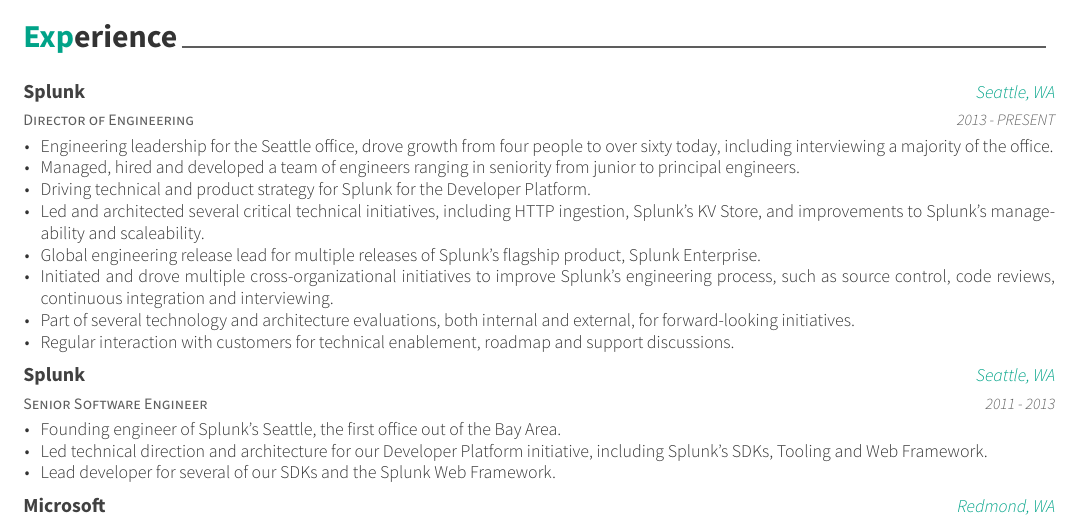
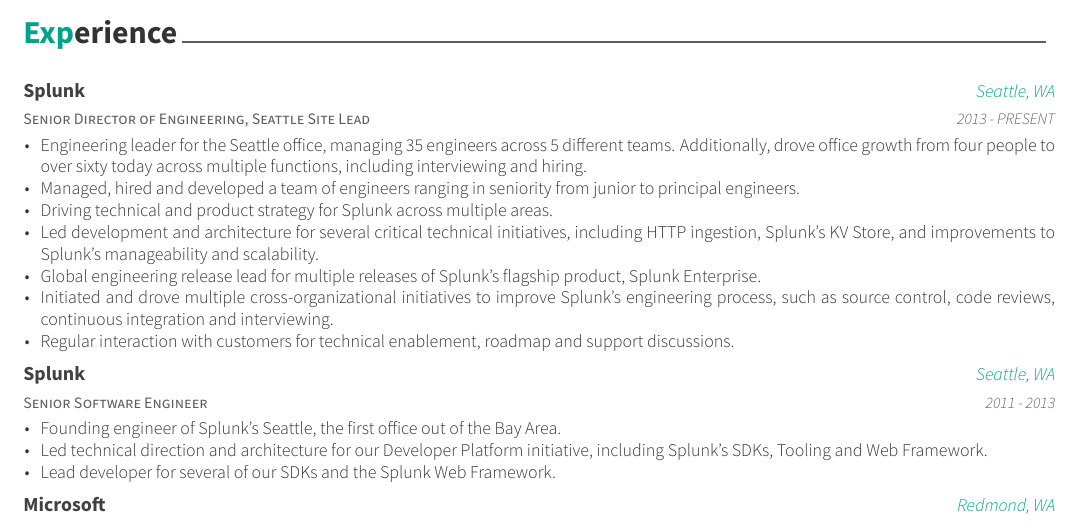
Before and after one commit to itay/resume, a LaTeX CV (resume.tex, which reads resume/experience.tex): part of the page, cut so that both start at the same text. The pictures show the PDF file resume.pdf that the author committed with the source.

Commit message:
Update resume for senior director position

```diff
--- a/resume/experience.tex
+++ b/resume/experience.tex
@@ -1,19 +1,18 @@
-\cvsection{Experience}
+  \cvsection{Experience}
 \begin{cventries}
   \cventry
-    {Director of Engineering}
+    {Senior Director of Engineering, Seattle Site Lead}
     {Splunk}
     {Seattle, WA}
     {2013 - PRESENT}
     {
       \begin{cvitems}
-        \item {Engineering leadership for the Seattle office, drove growth from four people to over sixty today, including interviewing a majority of the office.}
+        \item {Engineering leader for the Seattle office, managing 35 engineers across 5 different teams. Additionally, drove office growth from four people to over sixty today across multiple functions, including interviewing and hiring.}
         \item {Managed, hired and developed a team of engineers ranging in seniority from junior to principal engineers.}
-        \item {Driving technical and product strategy for Splunk for the Developer Platform.}
-        \item {Led and architected several critical technical initiatives, including HTTP ingestion, Splunk's KV Store, and improvements to Splunk's manageability and scaleability.}
+        \item {Driving technical and product strategy for Splunk across multiple areas.}
+        \item {Led development and architecture for several critical technical initiatives, including HTTP ingestion, Splunk's KV Store, and improvements to Splunk's manageability and scalability.}
         \item {Global engineering release lead for multiple releases of Splunk's flagship product, Splunk Enterprise.}
         \item {Initiated and drove multiple cross-organizational initiatives to improve Splunk's engineering process, such as source control, code reviews, continuous integration and interviewing.}
-        \item {Part of several technology and architecture evaluations, both internal and external, for forward-looking initiatives.}
         \item {Regular interaction with customers for technical enablement, roadmap and support discussions.}
       \end{cvitems}
     }
```
Also changed, not shown: resume.tex (+6 -6 lines), resume.pdf, resume/experience.tex (6 more changed lines).
